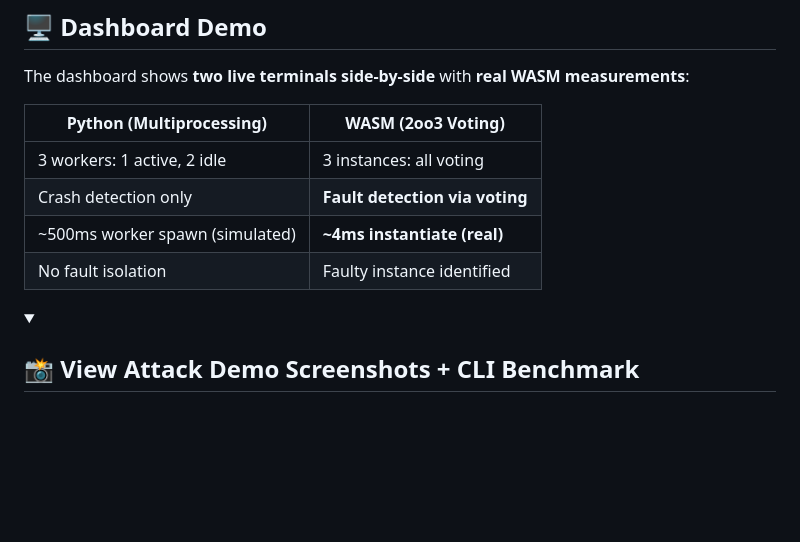
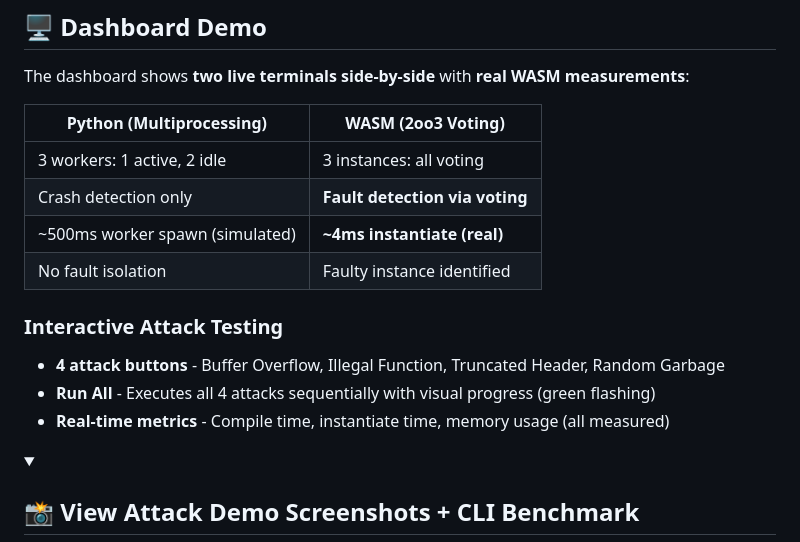
Before and after one commit to gammahazard/protocol-gateway-sandbox, a Markdown page: README.md, the part around the change. Rendered like a GitHub page; folded sections open; blank space fills up the shorter version.

Commit message:
docs: add Interactive Attack Testing section with Run All feature

```diff
--- a/README.md
+++ b/README.md
@@ -119,11 +119,17 @@ protocol-gateway-sandbox/
 The dashboard shows **two live terminals side-by-side** with **real WASM measurements**:
 
 | Python (Multiprocessing) | WASM (2oo3 Voting) |
-|--------------------------|--------------------|
+|--------------------------|---------------------|
 | 3 workers: 1 active, 2 idle | 3 instances: all voting |
 | Crash detection only | **Fault detection via voting** |
 | ~500ms worker spawn (simulated) | **~4ms instantiate (real)** |
 | No fault isolation | Faulty instance identified |
+
+### Interactive Attack Testing
+
+- **4 attack buttons** - Buffer Overflow, Illegal Function, Truncated Header, Random Garbage
+- **Run All** - Executes all 4 attacks sequentially with visual progress (green flashing)
+- **Real-time metrics** - Compile time, instantiate time, memory usage (all measured)
 
 <details>
 <summary><h2>📸 View Attack Demo Screenshots + CLI Benchmark</h2></summary>
```
